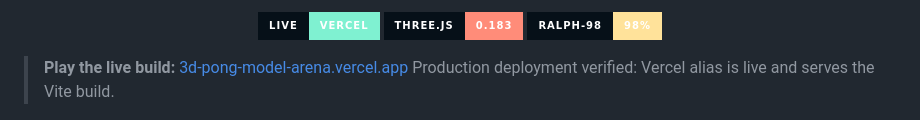
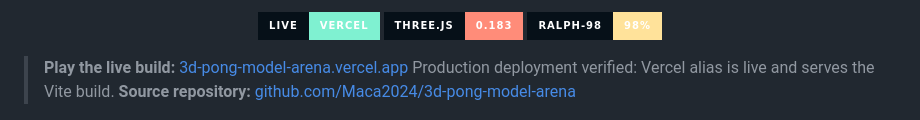
Before and after one commit to Maca2024/3d-pong-model-arena, a Markdown page: README.md, the part around the change. GitHub-like rendering; badges without logos.

```diff
--- a/README.md
+++ b/README.md
@@ -13,6 +13,7 @@
 
 > **Play the live build:** [3d-pong-model-arena.vercel.app](https://3d-pong-model-arena.vercel.app)
 > Production deployment verified: Vercel alias is live and serves the Vite build.
+> **Source repository:** [github.com/Maca2024/3d-pong-model-arena](https://github.com/Maca2024/3d-pong-model-arena)
 
 <p align="center">
   <img src="docs/screenshots/pong-desktop.png" alt="MODEL ARENA desktop court" width="92%">
```
Also changed, not shown: CONTEXT.md (+2 -0 lines).
